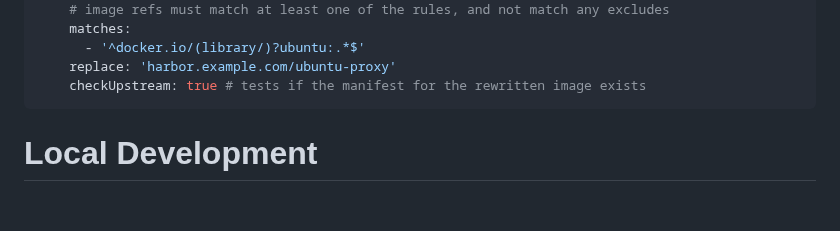
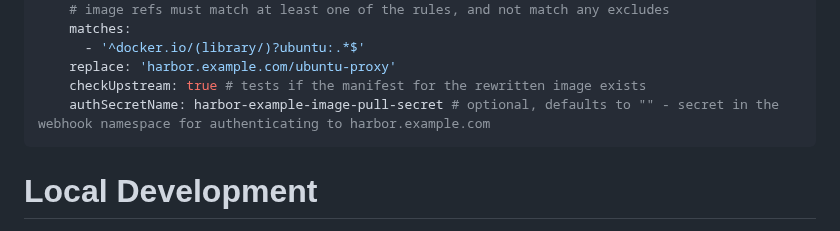
Before and after one commit to indeedeng/harbor-container-webhook, a Markdown page: README.md, the part around the change. Drawn GitHub-style; blank space fills up the shorter version.

Commit message:
Document authSecretName in the README.md

````diff
--- a/README.md
+++ b/README.md
@@ -51,6 +51,7 @@ rules:
       - '^docker.io/(library/)?ubuntu:.*$'
     replace: 'harbor.example.com/ubuntu-proxy'
     checkUpstream: true # tests if the manifest for the rewritten image exists
+    authSecretName: harbor-example-image-pull-secret # optional, defaults to "" - secret in the webhook namespace for authenticating to harbor.example.com
 ```
 Local Development
 ===
````
